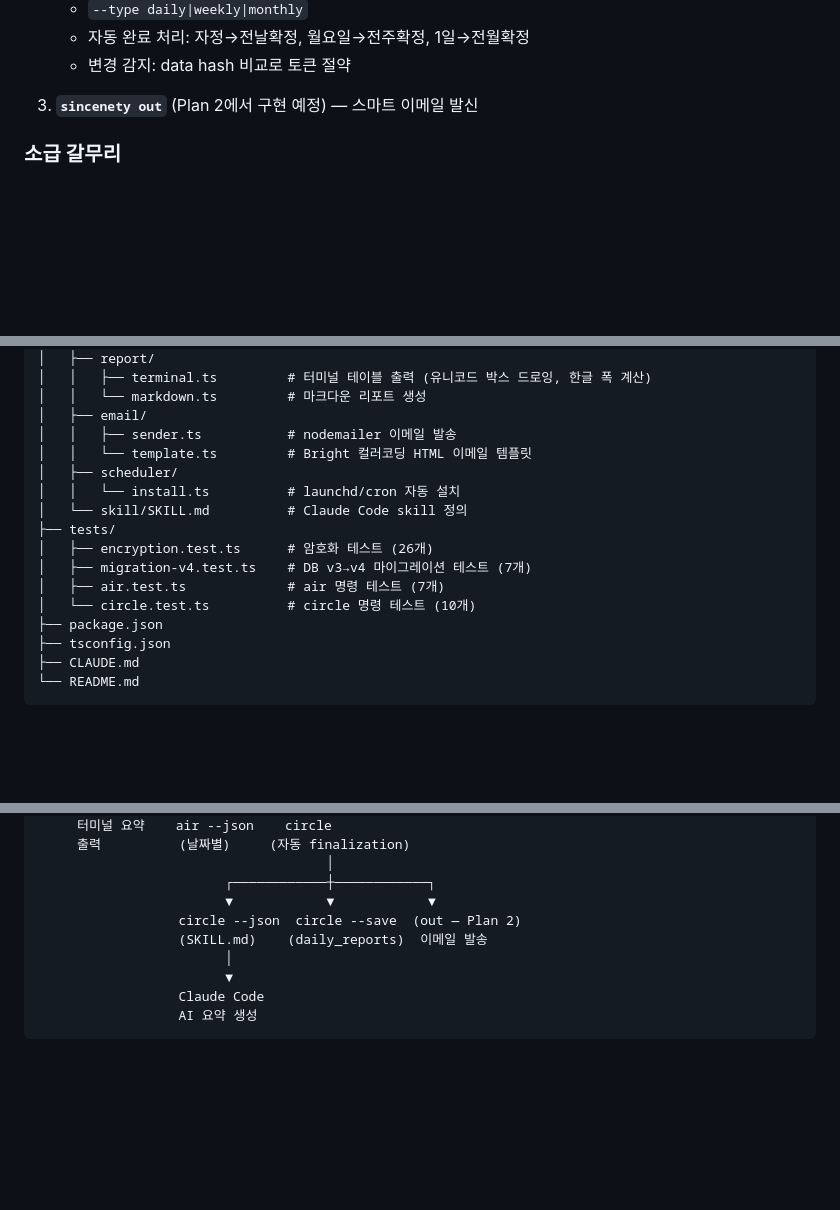
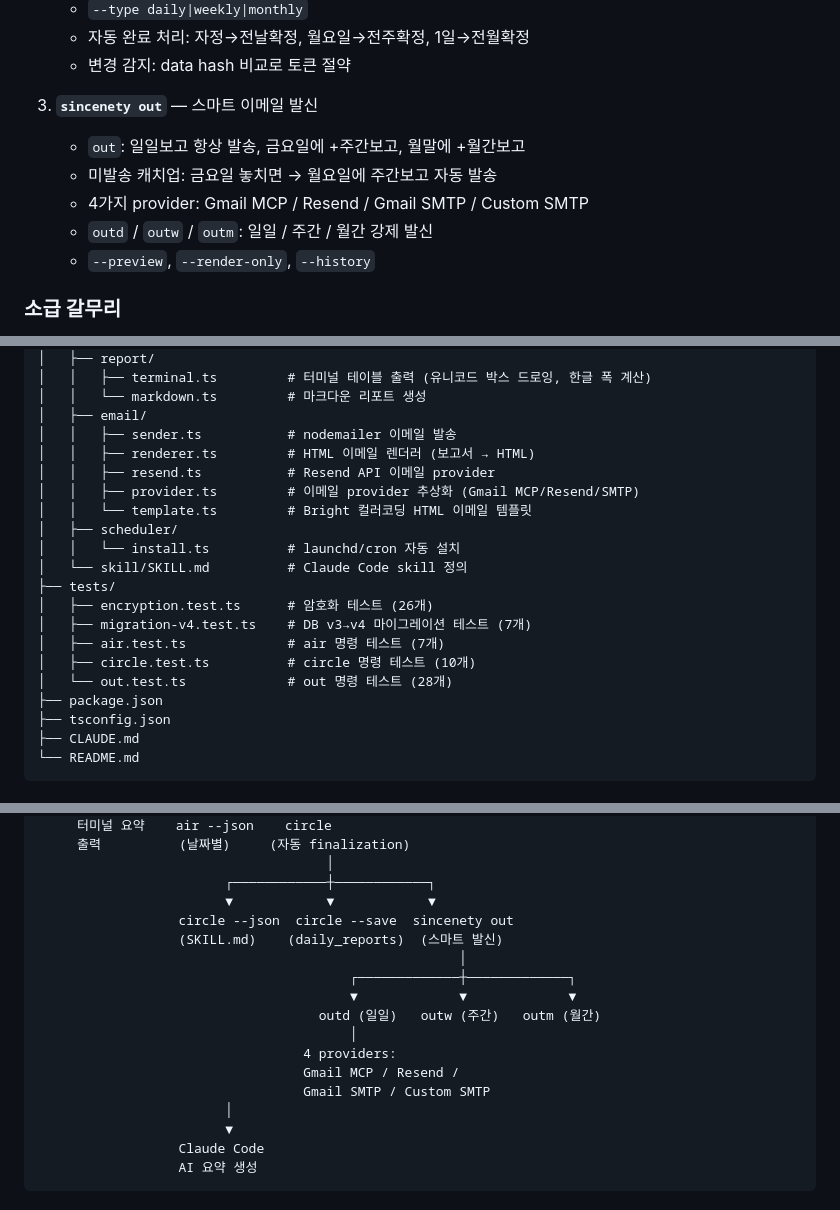
Before and after one commit to pathcosmos/sincenety, a Markdown page: README.ko.md, 3 parts joined by grey strips. Drawn GitHub-style; blank space fills up the shorter version.

```diff
--- a/README.ko.md
+++ b/README.ko.md
@@ -47,7 +47,12 @@ $ sincenety circle
    - 자동 완료 처리: 자정→전날확정, 월요일→전주확정, 1일→전월확정
    - 변경 감지: data hash 비교로 토큰 절약
 
-3. **`sincenety out`** (Plan 2에서 구현 예정) — 스마트 이메일 발신
+3. **`sincenety out`** — 스마트 이메일 발신
+   - `out`: 일일보고 항상 발송, 금요일에 +주간보고, 월말에 +월간보고
+   - 미발송 캐치업: 금요일 놓치면 → 월요일에 주간보고 자동 발송
+   - 4가지 provider: Gmail MCP / Resend / Gmail SMTP / Custom SMTP
+   - `outd` / `outw` / `outm`: 일일 / 주간 / 월간 강제 발신
+   - `--preview`, `--render-only`, `--history`
 
 ### 소급 갈무리
 
@@ -251,6 +278,9 @@ sincenety/
 │   │   └── markdown.ts         # 마크다운 리포트 생성
 │   ├── email/
 │   │   ├── sender.ts           # nodemailer 이메일 발송
+│   │   ├── renderer.ts         # HTML 이메일 렌더러 (보고서 → HTML)
+│   │   ├── resend.ts           # Resend API 이메일 provider
+│   │   ├── provider.ts         # 이메일 provider 추상화 (Gmail MCP/Resend/SMTP)
 │   │   └── template.ts         # Bright 컬러코딩 HTML 이메일 템플릿
 │   ├── scheduler/
 │   │   └── install.ts          # launchd/cron 자동 설치
@@ -259,7 +289,8 @@ sincenety/
 │   ├── encryption.test.ts      # 암호화 테스트 (26개)
 │   ├── migration-v4.test.ts    # DB v3→v4 마이그레이션 테스트 (7개)
 │   ├── air.test.ts             # air 명령 테스트 (7개)
-│   └── circle.test.ts          # circle 명령 테스트 (10개)
+│   ├── circle.test.ts          # circle 명령 테스트 (10개)
+│   └── out.test.ts             # out 명령 테스트 (28개)
 ├── package.json
 ├── tsconfig.json
 ├── CLAUDE.md
@@ -290,8 +321,16 @@ sincenety/
                                      │
                         ┌────────────┼────────────┐
                         ▼            ▼            ▼
-                  circle --json  circle --save  (out — Plan 2)
-                  (SKILL.md)    (daily_reports)  이메일 발송
+                  circle --json  circle --save  sincenety out
+                  (SKILL.md)    (daily_reports)  (스마트 발신)
+                                                      │
+                                        ┌─────────────┼─────────────┐
+                                        ▼             ▼             ▼
+                                    outd (일일)   outw (주간)   outm (월간)
+                                        │
+                                  4 providers:
+                                  Gmail MCP / Resend /
+                                  Gmail SMTP / Custom SMTP
                         │
                         ▼
                   Claude Code
```
Also changed, not shown: other parts of README.ko.md (+45 -7 lines), README.md (+47 -8 lines).
